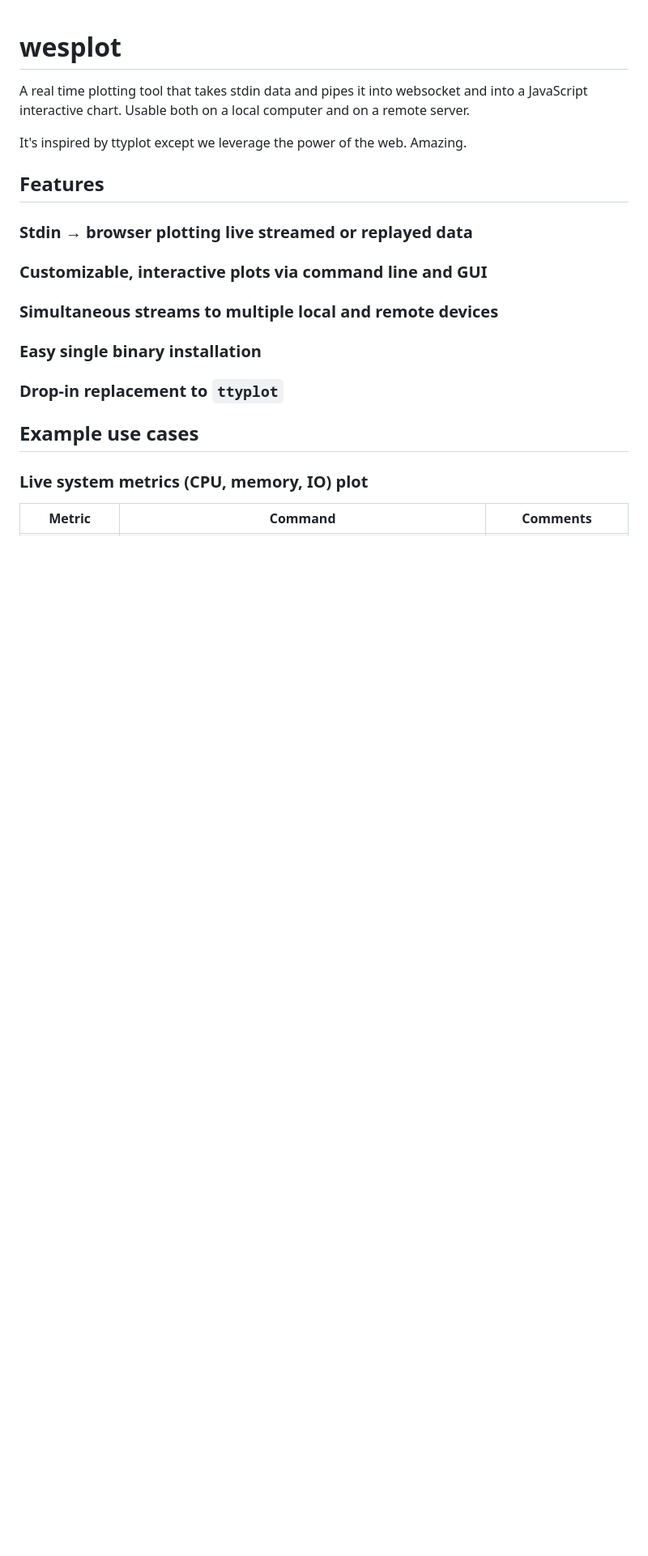
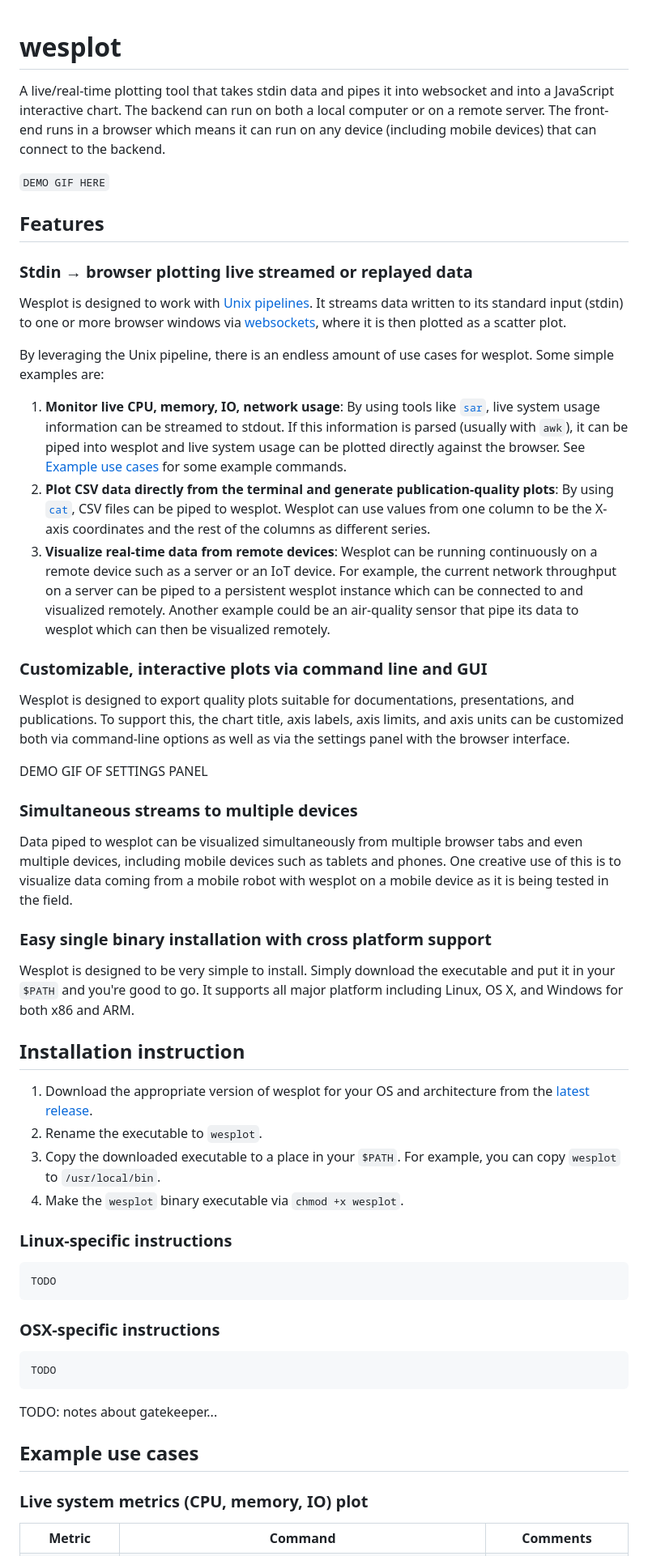
Before and after one commit to cactusdynamics/wesplot, a Markdown page: README.md, the part around the change printed below. Shown: that part at 81% size. Drawn GitHub-style; blank space fills up the shorter version.

````diff
--- a/README.md
+++ b/README.md
@@ -1,24 +1,90 @@
 wesplot
 =======
 
-A real time plotting tool that takes stdin data and pipes it into websocket and
-into a JavaScript interactive chart. Usable both on a local computer and on a
-remote server.
+A live/real-time plotting tool that takes stdin data and pipes it into
+websocket and into a JavaScript interactive chart. The backend can run on both
+a local computer or on a remote server. The front-end runs in a browser which
+means it can run on any device (including mobile devices) that can connect to
+the backend.
 
-It's inspired by ttyplot except we leverage the power of the web. Amazing.
+`DEMO GIF HERE`
 
 Features
 --------
 
 ### Stdin → browser plotting live streamed or replayed data
 
+Wesplot is designed to work with [Unix
+pipelines](https://en.wikipedia.org/wiki/Pipeline_(Unix)). It streams data
+written to its standard input (stdin) to one or more browser windows via
+[websockets](https://developer.mozilla.org/en-US/docs/Web/API/WebSockets_API),
+where it is then plotted as a scatter plot.
+
+By leveraging the Unix pipeline, there is an endless amount of use cases for
+wesplot. Some simple examples are:
+
+1. **Monitor live CPU, memory, IO, network usage**: By using tools like
+   [`sar`](https://linux.die.net/man/1/sar), live system usage information can
+   be streamed to stdout. If this information is parsed (usually with `awk`),
+   it can be piped into wesplot and live system usage can be plotted directly
+   against the browser. See [Example use cases](#example-use-cases) for
+   some example commands.
+2. **Plot CSV data directly from the terminal and generate publication-quality
+   plots**: By using [`cat`](https://linux.die.net/man/1/cat), CSV files can be
+   piped to wesplot. Wesplot can use values from one column to be the X-axis
+   coordinates and the rest of the columns as different series.
+3. **Visualize real-time data from remote devices**: Wesplot can be running
+   continuously on a remote device such as a server or an IoT device. For
+   example, the current network throughput on a server can be piped to a
+   persistent wesplot instance which can be connected to and visualized
+   remotely. Another example could be an air-quality sensor that pipe its data
+   to wesplot which can then be visualized remotely.
+
 ### Customizable, interactive plots via command line and GUI
 
-### Simultaneous streams to multiple local and remote devices
+Wesplot is designed to export quality plots suitable for documentations,
+presentations, and publications. To support this, the chart title, axis labels,
+axis limits, and axis units can be customized both via command-line options as
+well as via the settings panel with the browser interface.
 
-### Easy single binary installation
+DEMO GIF OF SETTINGS PANEL
 
-### Drop-in replacement to `ttyplot`
+### Simultaneous streams to multiple devices
+
+Data piped to wesplot can be visualized simultaneously from multiple browser
+tabs and even multiple devices, including mobile devices such as tablets and
+phones. One creative use of this is to visualize data coming from a mobile
+robot with wesplot on a mobile device as it is being tested in the field.
+
+### Easy single binary installation with cross platform support
+
+Wesplot is designed to be very simple to install. Simply download the
+executable and put it in your `$PATH` and you're good to go. It supports all
+major platform including Linux, OS X, and Windows for both x86 and ARM.
+
+Installation instruction
+------------------------
+
+1. Download the appropriate version of wesplot for your OS and architecture
+   from the [latest release](https://github.com/cactusdynamics/wesplot/releases/latest).
+2. Rename the executable to `wesplot`.
+3. Copy the downloaded executable to a place in your `$PATH`. For example, you
+   can copy `wesplot` to `/usr/local/bin`.
+4. Make the `wesplot` binary executable via `chmod +x wesplot`.
+
+### Linux-specific instructions
+
+```console
+TODO
+```
+
+### OSX-specific instructions
+
+```console
+TODO
+```
+
+TODO: notes about gatekeeper...
 
 Example use cases
 -----------------
````
Also changed, not shown: other parts of README.md (+43 -65 lines).
